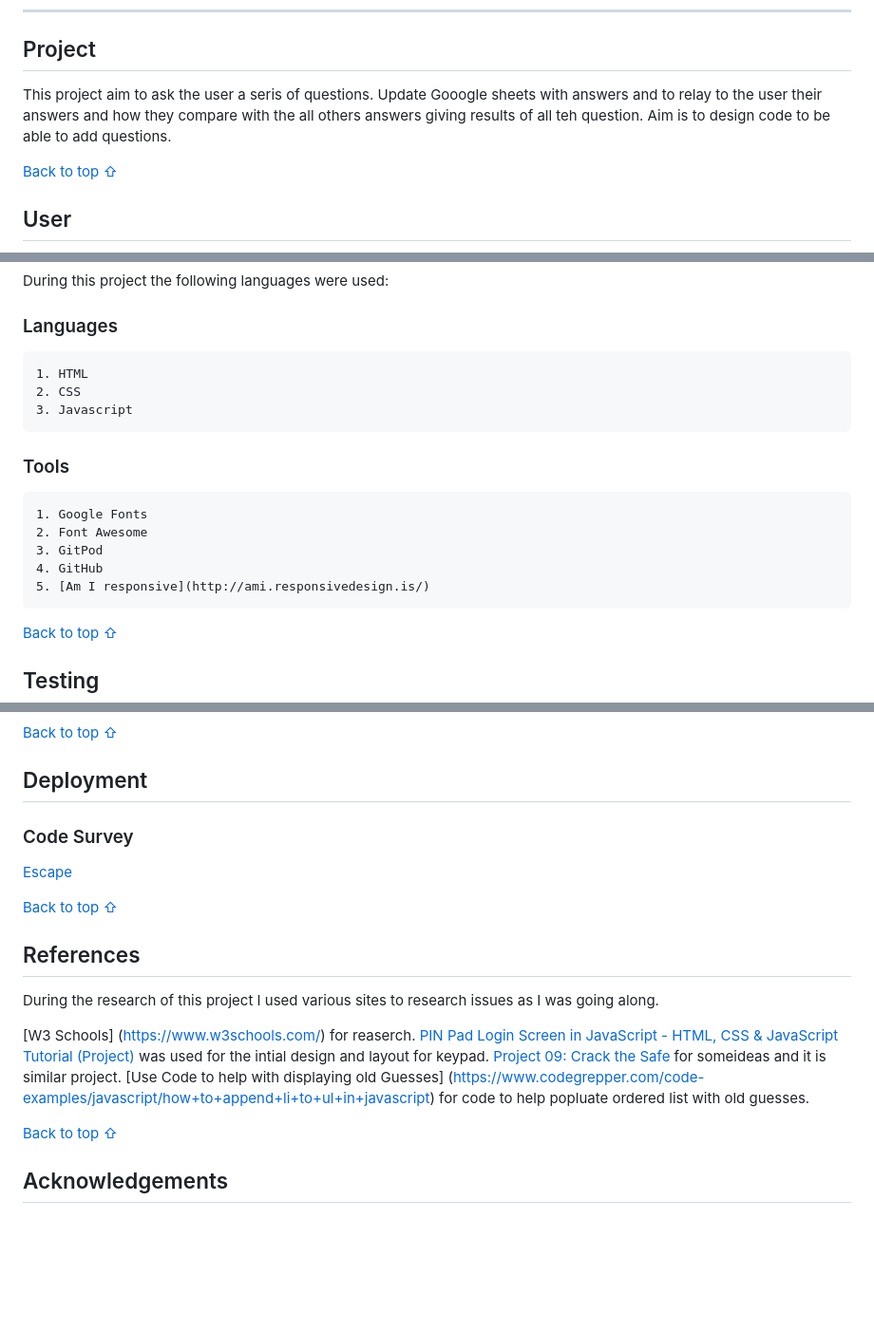
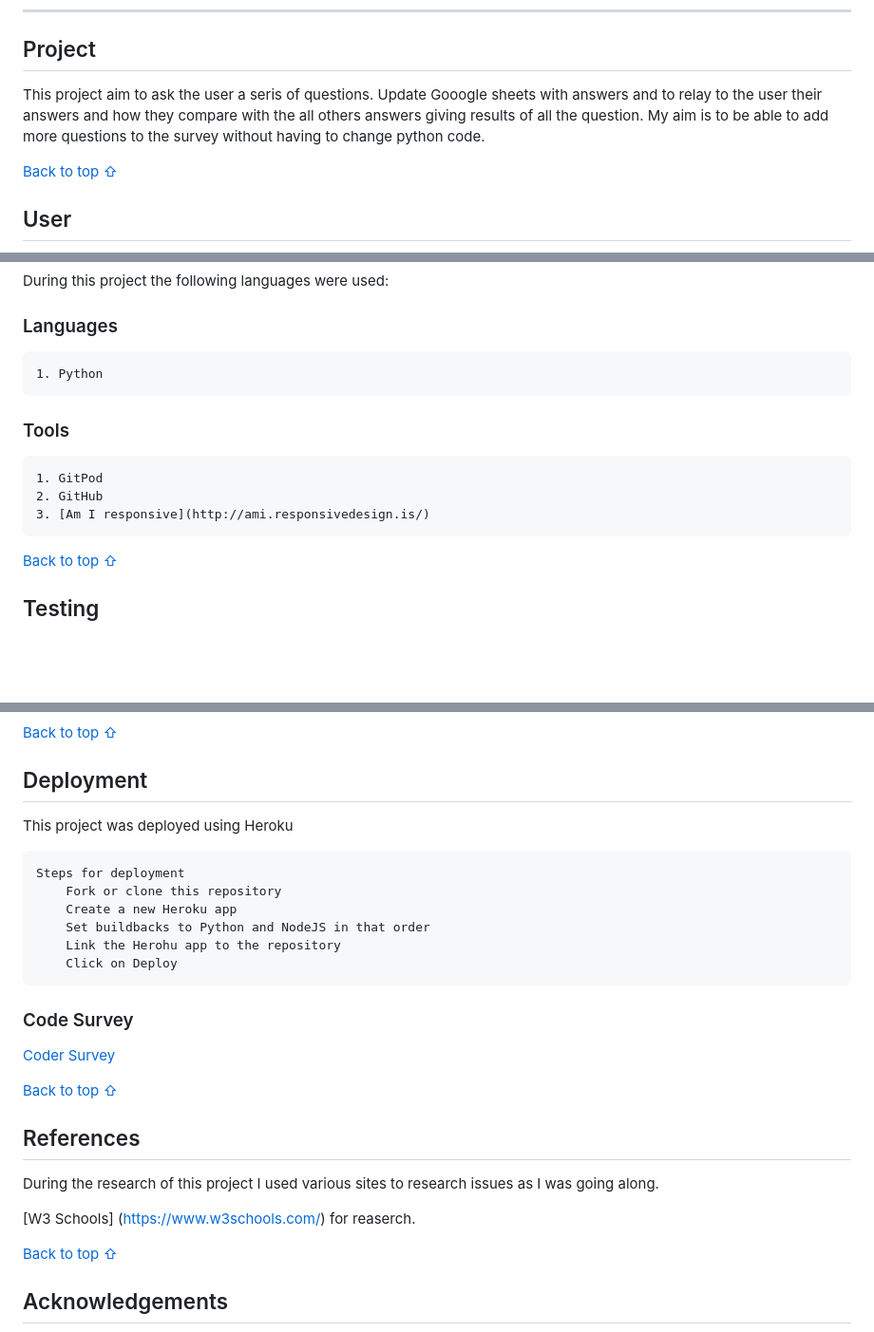
Before and after one commit to Bryan-Nolan/coder-survey, a Markdown page: README.md, 3 parts joined by grey strips. Shown: that part at 95% size. Rendered like a GitHub page; blank space fills up the shorter version.

Commit message:
Updating Readme and adding images

```diff
--- a/README.md
+++ b/README.md
@@ -18,8 +18,7 @@
 
 ## Project
 
-This project aim to ask the user a seris of questions.  Update Gooogle sheets with answers and to relay to the user their answers and how they compare with the all others answers giving results of all teh question.  Aim is to design code to be able to add questions.
-
+This project aim to ask the user a seris of questions.  Update Gooogle sheets with answers and to relay to the user their answers and how they compare with the all others answers giving results of all the question.  My aim is to be able to add more questions to the survey without having to change python code.
 
 
 [Back to top ⇧](#)
@@ -63,17 +62,13 @@ During this project the following languages were used:
 
 ### Languages
 
-    1. HTML
-    2. CSS
-    3. Javascript
+    1. Python
 
 ### Tools
 
-    1. Google Fonts
-    2. Font Awesome
-    3. GitPod
-    4. GitHub
-    5. [Am I responsive](http://ami.responsivedesign.is/)
+    1. GitPod
+    2. GitHub
+    3. [Am I responsive](http://ami.responsivedesign.is/)
 
 [Back to top ⇧](#)
 
@@ -101,11 +96,20 @@ No errors just a few warning.
 
 ## Deployment
 
+This project was deployed using Heroku
+
+    Steps for deployment
+        Fork or clone this repository
+        Create a new Heroku app
+        Set buildbacks to Python and NodeJS in that order
+        Link the Herohu app to the repository
+        Click on Deploy
+
 
 
 ### Code Survey
 
-[Escape](https://bryan-nolan.github.io/Escape/)
+[Coder Survey](https://github.com/Bryan-Nolan/coder-survey)
 
 [Back to top ⇧](#)
 
@@ -114,9 +118,7 @@ No errors just a few warning.
 During the research of this project I used various sites to research issues as I was going along.
 
 [W3 Schools] (https://www.w3schools.com/) for reaserch.
-[PIN Pad Login Screen in JavaScript - HTML, CSS & JavaScript Tutorial (Project)](https://codepen.io/dcode-software/pen/orXrXQ) was used for the intial design and layout for keypad.
-[Project 09: Crack the Safe](https://codepen.io/finpltf/pen/oRZNzM) for someideas and it is similar project.
-[Use Code to help with displaying old Guesses] (https://www.codegrepper.com/code-examples/javascript/how+to+append+li+to+ul+in+javascript) for code to help popluate ordered list with old guesses.
+
 
 [Back to top ⇧](#)
 
```
Also changed, not shown: assets/readme_images/responsive.jpg (added), assets/readme_images/results.jpg (added), 1 other file.
